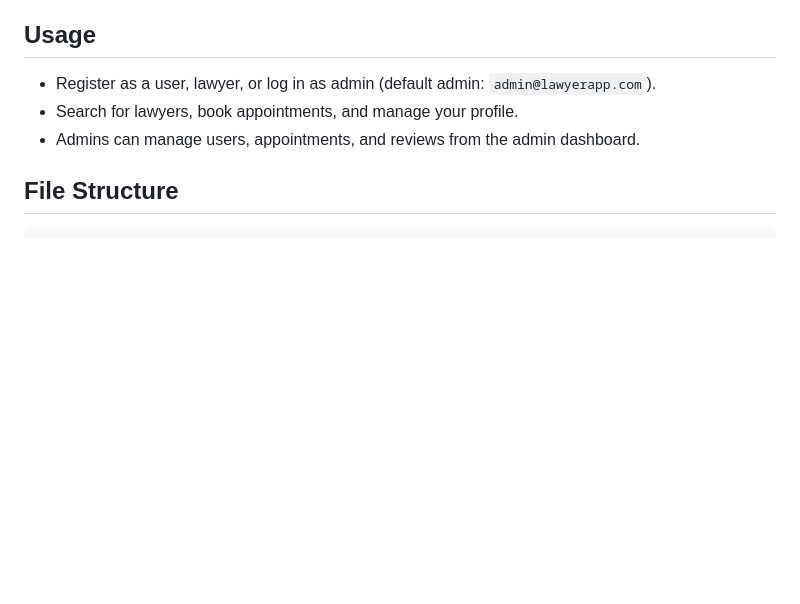
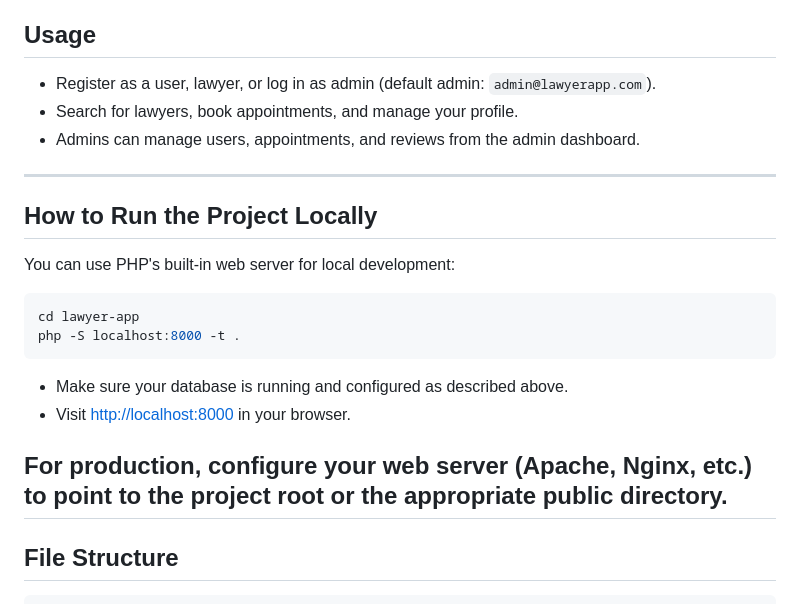
Before and after one commit to ahbilalkhan/lawyer-app, a Markdown page: README.md, the part around one of its changes. Drawn GitHub-style; blank space fills up the shorter version.

Commit message:
Update README.md to include local development instructions
- Added a section on how to run the project locally using PHP's built-in web server.
- Included steps for database configuration and accessing the application in a browser.
- Enhanced the README for better clarity on local setup.

````diff
--- a/README.md
+++ b/README.md
@@ -87,6 +89,22 @@ See `schema.sql` for full details and sample data.
 - Register as a user, lawyer, or log in as admin (default admin: `admin@lawyerapp.com`).
 - Search for lawyers, book appointments, and manage your profile.
 - Admins can manage users, appointments, and reviews from the admin dashboard.
+---
+
+## How to Run the Project Locally
+
+You can use PHP's built-in web server for local development:
+
+```sh
+cd lawyer-app
+php -S localhost:8000 -t .
+```
+
+- Make sure your database is running and configured as described above.
+- Visit [http://localhost:8000](http://localhost:8000) in your browser.
+
+For production, configure your web server (Apache, Nginx, etc.) to point to the project root or the appropriate public directory.
+---
 
 ## File Structure
 
````
Also changed, not shown: other parts of README.md (+2 -0 lines).
